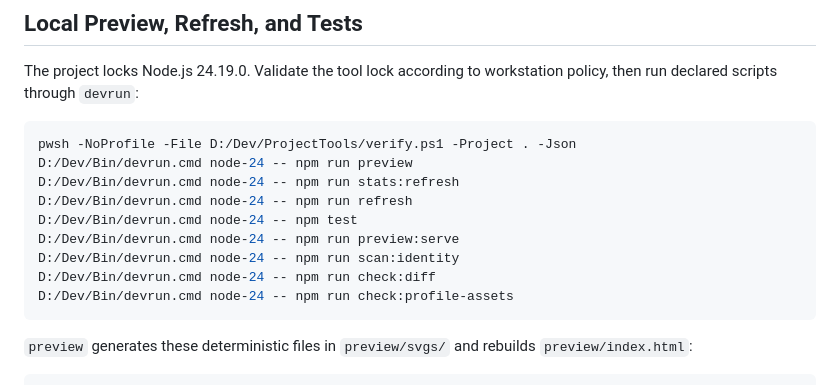
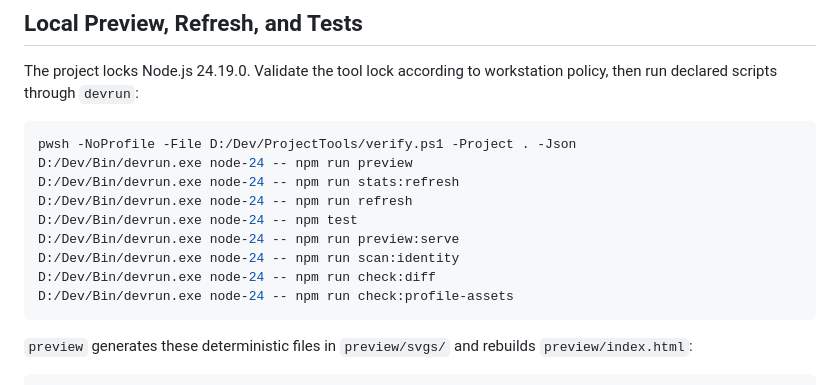
Before and after one commit to JOEYZYC/joeych-readme-cards, a Markdown page: README.md, the part around the change. GitHub-like rendering.

Commit message:
Point documented commands at devrun.exe

````diff
--- a/README.md
+++ b/README.md
@@ -29,14 +29,14 @@ The project locks Node.js 24.19.0. Validate the tool lock according to workstati
 
 ```powershell
 pwsh -NoProfile -File D:/Dev/ProjectTools/verify.ps1 -Project . -Json
-D:/Dev/Bin/devrun.cmd node-24 -- npm run preview
-D:/Dev/Bin/devrun.cmd node-24 -- npm run stats:refresh
-D:/Dev/Bin/devrun.cmd node-24 -- npm run refresh
-D:/Dev/Bin/devrun.cmd node-24 -- npm test
-D:/Dev/Bin/devrun.cmd node-24 -- npm run preview:serve
-D:/Dev/Bin/devrun.cmd node-24 -- npm run scan:identity
-D:/Dev/Bin/devrun.cmd node-24 -- npm run check:diff
-D:/Dev/Bin/devrun.cmd node-24 -- npm run check:profile-assets
+D:/Dev/Bin/devrun.exe node-24 -- npm run preview
+D:/Dev/Bin/devrun.exe node-24 -- npm run stats:refresh
+D:/Dev/Bin/devrun.exe node-24 -- npm run refresh
+D:/Dev/Bin/devrun.exe node-24 -- npm test
+D:/Dev/Bin/devrun.exe node-24 -- npm run preview:serve
+D:/Dev/Bin/devrun.exe node-24 -- npm run scan:identity
+D:/Dev/Bin/devrun.exe node-24 -- npm run check:diff
+D:/Dev/Bin/devrun.exe node-24 -- npm run check:profile-assets
 ```
 
 `preview` generates these deterministic files in `preview/svgs/` and rebuilds `preview/index.html`:
````
